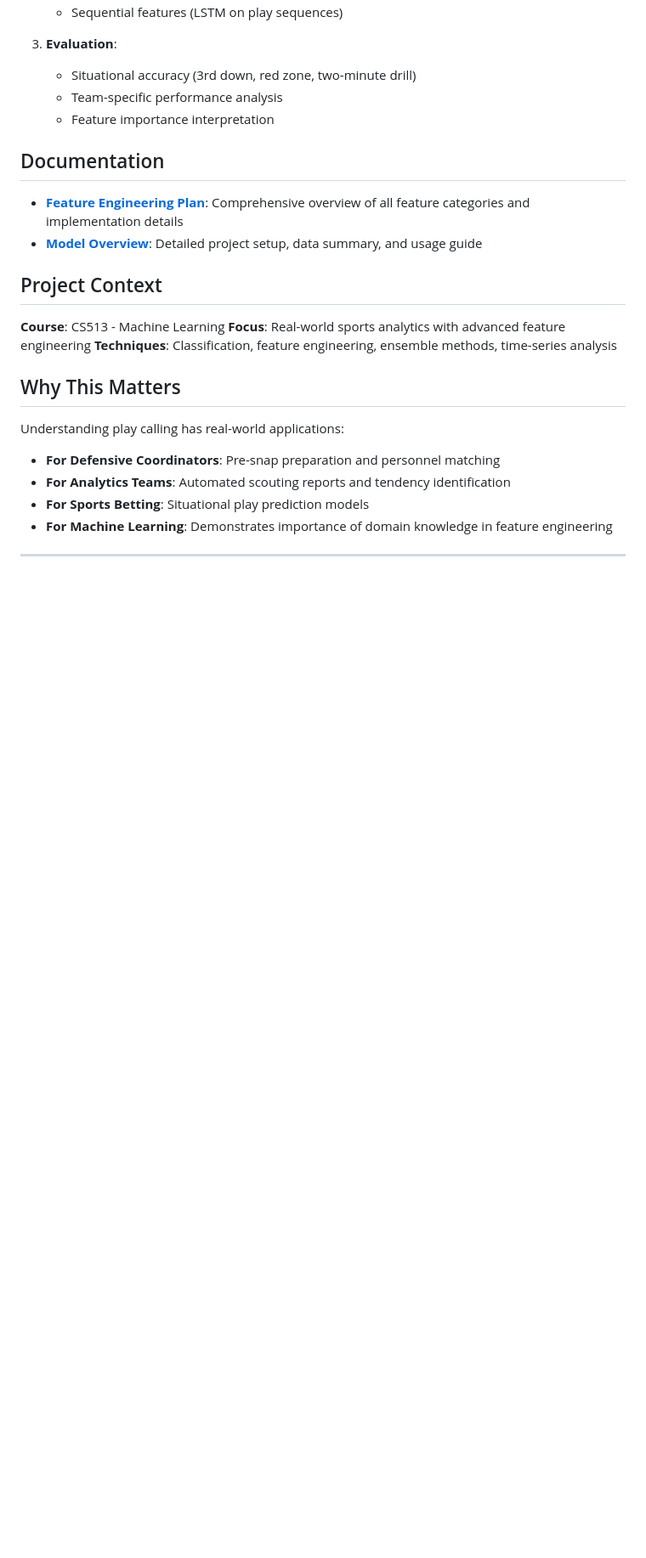
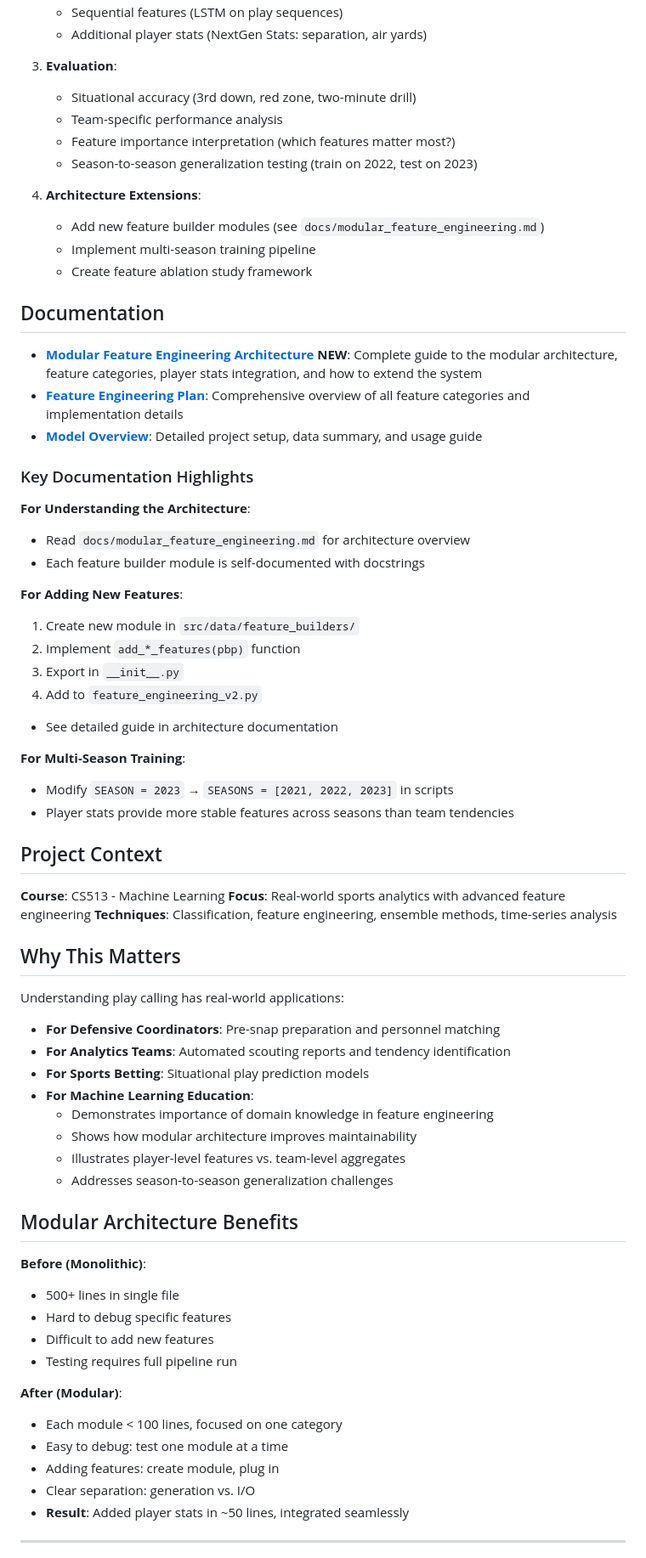
Before and after one commit to noahyohannes23/CS513-final-project, a Markdown page: README.md, the part around the change printed below. Shown: that part at 85% size. Rendered like a GitHub page; blank space fills up the shorter version.

```diff
--- a/README.md
+++ b/README.md
@@ -169,14 +218,39 @@ This project uses NFL data from `nflreadpy`, which provides:
    - Sequential features (LSTM on play sequences)
+   - Additional player stats (NextGen Stats: separation, air yards)
 
 3. **Evaluation**:
    - Situational accuracy (3rd down, red zone, two-minute drill)
    - Team-specific performance analysis
-   - Feature importance interpretation
+   - Feature importance interpretation (which features matter most?)
+   - Season-to-season generalization testing (train on 2022, test on 2023)
+
+4. **Architecture Extensions**:
+   - Add new feature builder modules (see `docs/modular_feature_engineering.md`)
+   - Implement multi-season training pipeline
+   - Create feature ablation study framework
 
 ## Documentation
 
+- **[Modular Feature Engineering Architecture](docs/modular_feature_engineering.md)** **NEW**: Complete guide to the modular architecture, feature categories, player stats integration, and how to extend the system
 - **[Feature Engineering Plan](docs/FEATURES.md)**: Comprehensive overview of all feature categories and implementation details
 - **[Model Overview](docs/MODEL_OVERVIEW.md)**: Detailed project setup, data summary, and usage guide
+
+### Key Documentation Highlights
+
+**For Understanding the Architecture**:
+- Read `docs/modular_feature_engineering.md` for architecture overview
+- Each feature builder module is self-documented with docstrings
+
+**For Adding New Features**:
+1. Create new module in `src/data/feature_builders/`
+2. Implement `add_*_features(pbp)` function
+3. Export in `__init__.py`
+4. Add to `feature_engineering_v2.py`
+- See detailed guide in architecture documentation
+
+**For Multi-Season Training**:
+- Modify `SEASON = 2023` → `SEASONS = [2021, 2022, 2023]` in scripts
+- Player stats provide more stable features across seasons than team tendencies
 
 ## Project Context
 
@@ -190,7 +264,26 @@ Understanding play calling has real-world applications:
 - **For Defensive Coordinators**: Pre-snap preparation and personnel matching
 - **For Analytics Teams**: Automated scouting reports and tendency identification
 - **For Sports Betting**: Situational play prediction models
-- **For Machine Learning**: Demonstrates importance of domain knowledge in feature engineering
+- **For Machine Learning Education**:
+  - Demonstrates importance of domain knowledge in feature engineering
+  - Shows how modular architecture improves maintainability
+  - Illustrates player-level features vs. team-level aggregates
+  - Addresses season-to-season generalization challenges
+
+## Modular Architecture Benefits
+
+**Before (Monolithic)**:
+- 500+ lines in single file
+- Hard to debug specific features
+- Difficult to add new features
+- Testing requires full pipeline run
+
+**After (Modular)**:
+- Each module < 100 lines, focused on one category
+- Easy to debug: test one module at a time
+- Adding features: create module, plug in
+- Clear separation: generation vs. I/O
+- **Result**: Added player stats in ~50 lines, integrated seamlessly
 
 ---
 
```
Also changed, not shown: other parts of README.md (+85 -26 lines).
